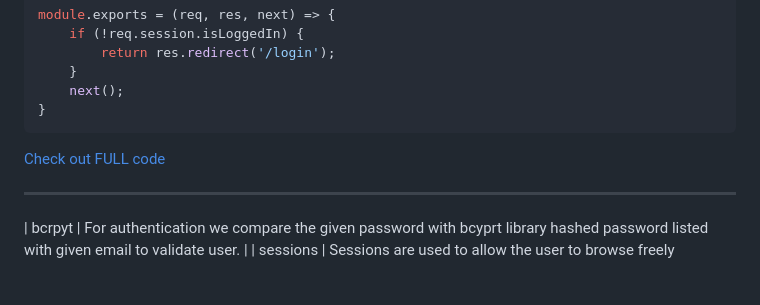
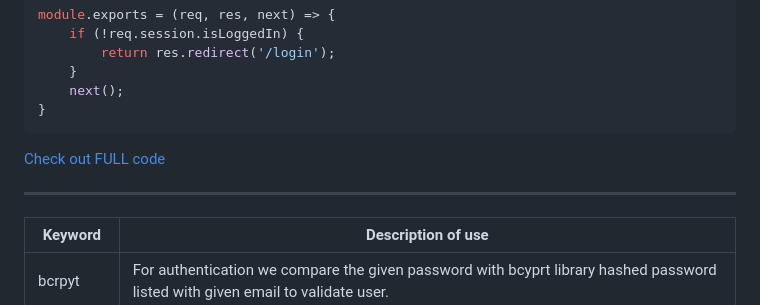
Before and after one commit to RafhyKhan/node-bookstore, a Markdown page: README.md, the part around the change. Rendered like a GitHub page; blank space fills up the shorter version.

```diff
--- a/README.md
+++ b/README.md
@@ -25,6 +25,8 @@ module.exports = (req, res, next) => {
 
 ---
 
+| Keyword | Description of use |
+| ------ | ----------- |
 | bcrpyt   | For authentication we compare the given password with bcyprt library hashed password listed with given email to validate user.  |
 | sessions | Sessions are used to allow the user to browse freely throughout the app without need to re-login on each page or if they decide to re-open a closed tab |
 | csrf tokens | Used to prevent csrf attacks, by validating all user-requests from backend server. |
```
